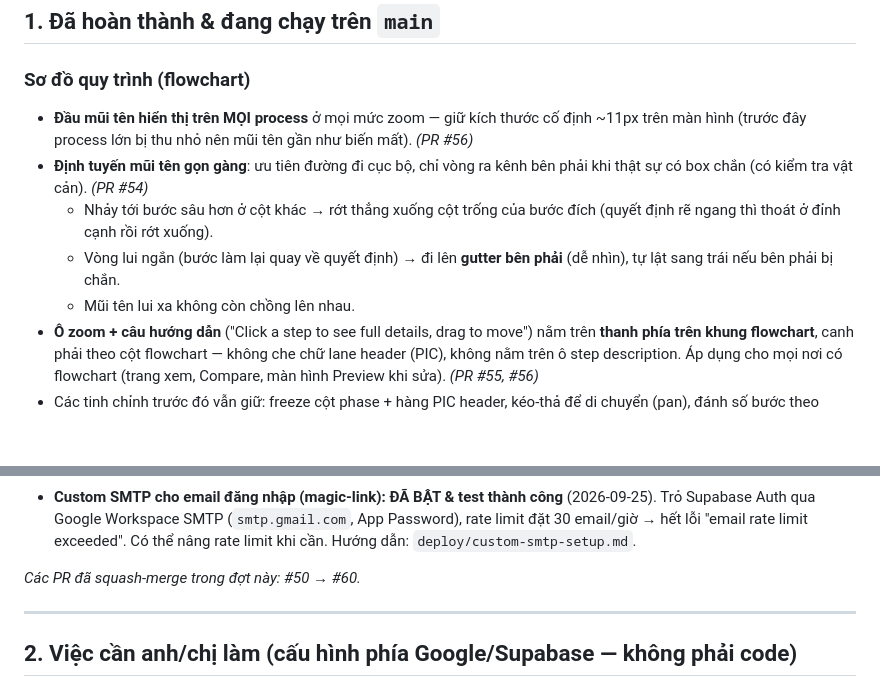
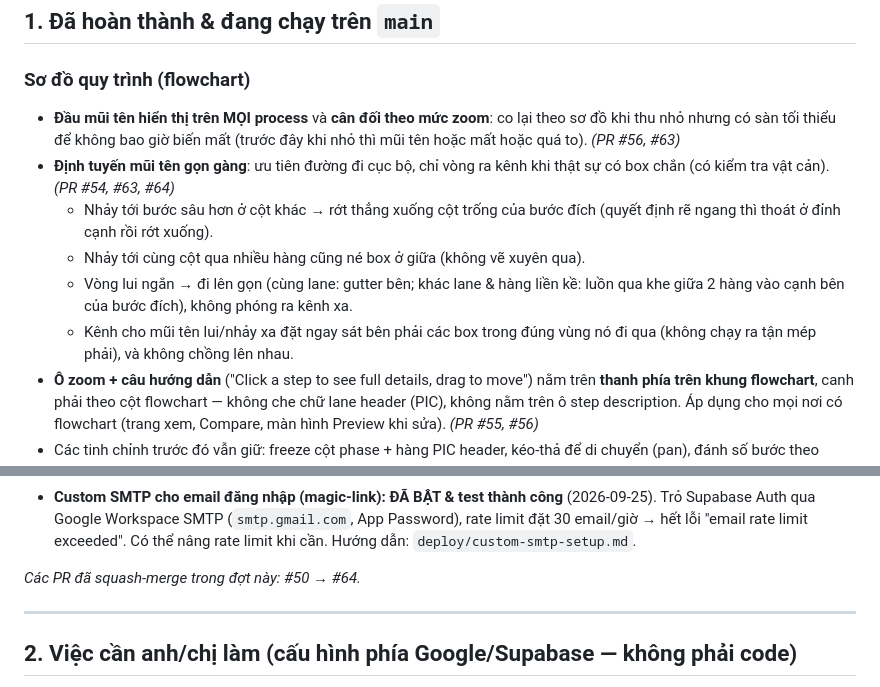
Before and after one commit to 4pslnd/pizza4ps-logistics-handbook, a Markdown page: PROGRESS.md, 2 parts joined by grey strips. Drawn GitHub-style; blank space fills up the shorter version.

Commit message:
PROGRESS: refresh flowchart arrow notes (balanced arrowheads + tidier routing) (#65)
Claude-Session: https://claude.ai/code/session_01BRg7yHs4NfrvgkkWvpWNRL

Co-authored-by: Claude <noreply@anthropic.com>

```diff
--- a/PROGRESS.md
+++ b/PROGRESS.md
@@ -11,15 +11,18 @@ draft → duyệt → publish, phân quyền theo từng mục, và so sánh bi
 ## 1. Đã hoàn thành & đang chạy trên `main`
 
 ### Sơ đồ quy trình (flowchart)
-- **Đầu mũi tên hiển thị trên MỌI process** ở mọi mức zoom — giữ kích thước cố định
-  ~11px trên màn hình (trước đây process lớn bị thu nhỏ nên mũi tên gần như biến mất). _(PR #56)_
-- **Định tuyến mũi tên gọn gàng**: ưu tiên đường đi cục bộ, chỉ vòng ra kênh bên phải
-  khi thật sự có box chắn (có kiểm tra vật cản). _(PR #54)_
+- **Đầu mũi tên hiển thị trên MỌI process** và **cân đối theo mức zoom**: co lại theo sơ đồ
+  khi thu nhỏ nhưng có sàn tối thiểu để không bao giờ biến mất (trước đây khi nhỏ thì mũi
+  tên hoặc mất hoặc quá to). _(PR #56, #63)_
+- **Định tuyến mũi tên gọn gàng**: ưu tiên đường đi cục bộ, chỉ vòng ra kênh khi thật sự
+  có box chắn (có kiểm tra vật cản). _(PR #54, #63, #64)_
   - Nhảy tới bước sâu hơn ở cột khác → rớt thẳng xuống cột trống của bước đích
     (quyết định rẽ ngang thì thoát ở đỉnh cạnh rồi rớt xuống).
-  - Vòng lui ngắn (bước làm lại quay về quyết định) → đi lên **gutter bên phải**
-    (dễ nhìn), tự lật sang trái nếu bên phải bị chắn.
-  - Mũi tên lui xa không còn chồng lên nhau.
+  - Nhảy tới cùng cột qua nhiều hàng cũng né box ở giữa (không vẽ xuyên qua).
+  - Vòng lui ngắn → đi lên gọn (cùng lane: gutter bên; khác lane & hàng liền kề: luồn qua
+    khe giữa 2 hàng vào cạnh bên của bước đích), không phóng ra kênh xa.
+  - Kênh cho mũi tên lui/nhảy xa đặt ngay sát bên phải các box trong đúng vùng nó đi qua
+    (không chạy ra tận mép phải), và không chồng lên nhau.
 - **Ô zoom + câu hướng dẫn** ("Click a step to see full details, drag to move") nằm trên
   **thanh phía trên khung flowchart**, canh phải theo cột flowchart — không che chữ lane
   header (PIC), không nằm trên ô step description. Áp dụng cho mọi nơi có flowchart
@@ -71,7 +74,7 @@ draft → duyệt → publish, phân quyền theo từng mục, và so sánh bi
   rate limit đặt 30 email/giờ → hết lỗi "email rate limit exceeded". Có thể nâng
   rate limit khi cần. Hướng dẫn: `deploy/custom-smtp-setup.md`.
 
-_Các PR đã squash-merge trong đợt này: #50 → #60._
+_Các PR đã squash-merge trong đợt này: #50 → #64._
 
 ---
 
```
